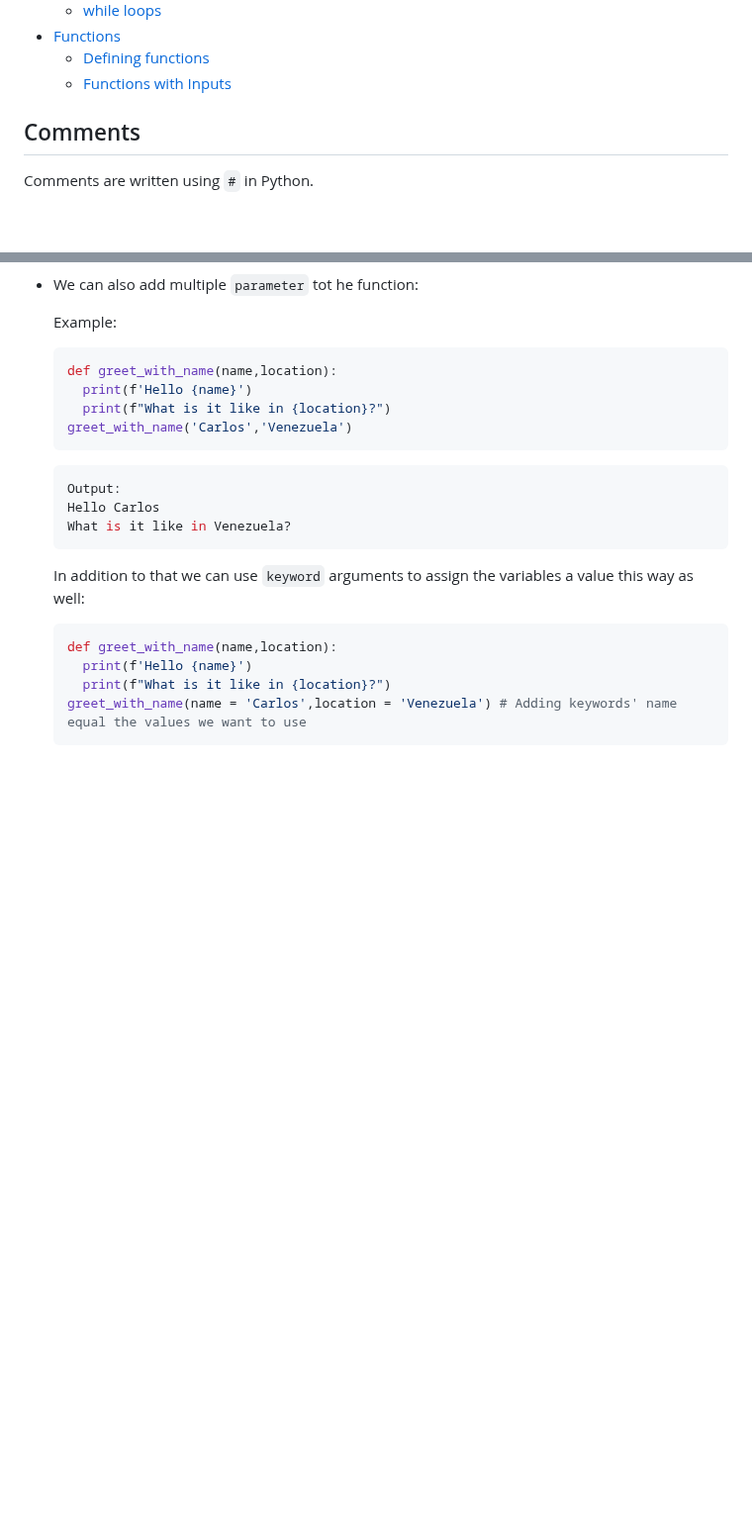
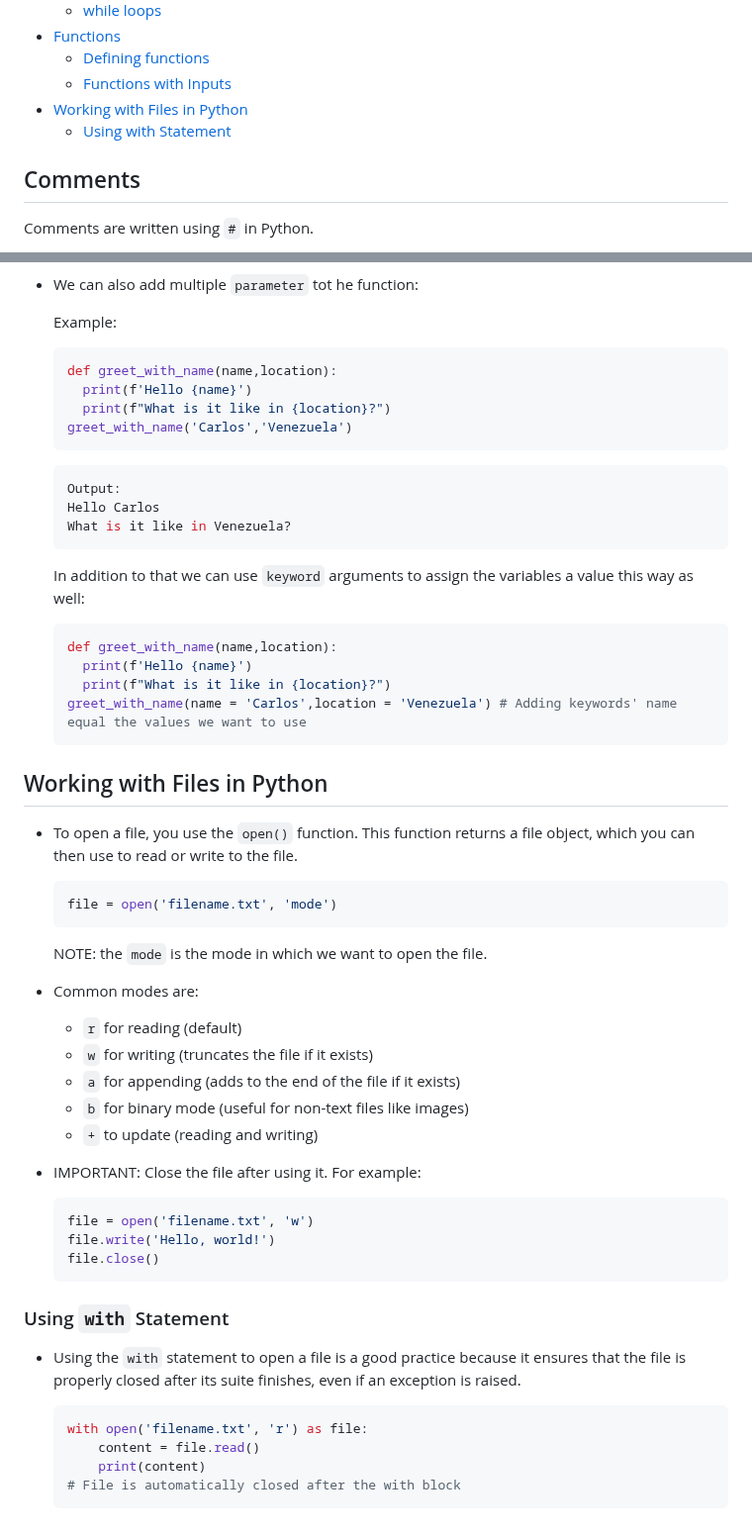
Before and after one commit to BrachoDev/Learning-Projects, a Markdown page: Python/pyNotes.md, 2 parts joined by grey strips. Shown at 99% size. Drawn GitHub-style; blank space fills up the shorter version.

Commit message:
Added "using files in python" to notes

````diff
--- a/Python/pyNotes.md
+++ b/Python/pyNotes.md
@@ -48,6 +48,8 @@
 - [Functions](#functions)
   - [Defining functions](#defining-functions)
   - [Functions with Inputs](#functions-with-inputs)
+- [Working with Files in Python](#working-with-files-in-python)
+  - [Using with Statement](#using-with-statement)
 
 ## Comments
 
@@ -827,3 +829,40 @@ Output:
     print(f"What is it like in {location}?")
   greet_with_name(name = 'Carlos',location = 'Venezuela') # Adding keywords' name equal the values we want to use
   ```
+
+## Working with Files in Python
+
+- To open a file, you use the `open()` function. This function returns a file object, which you can then use to read or write to the file.
+
+  ```python
+  file = open('filename.txt', 'mode')
+  ```
+
+  NOTE: the `mode` is the mode in which we want to open the file.
+
+- Common modes are:
+
+  - `r` for reading (default)
+  - `w` for writing (truncates the file if it exists)
+  - `a` for appending (adds to the end of the file if it exists)
+  - `b` for binary mode (useful for non-text files like images)
+  - `+` to update (reading and writing)
+
+- IMPORTANT: Close the file after using it. For example:
+
+  ```python
+  file = open('filename.txt', 'w')
+  file.write('Hello, world!')
+  file.close()
+  ```
+
+### Using `with` Statement
+
+- Using the `with` statement to open a file is a good practice because it ensures that the file is properly closed after its suite finishes, even if an exception is raised.
+
+  ```python
+  with open('filename.txt', 'r') as file:
+      content = file.read()
+      print(content)
+  # File is automatically closed after the with block
+  ```
````
